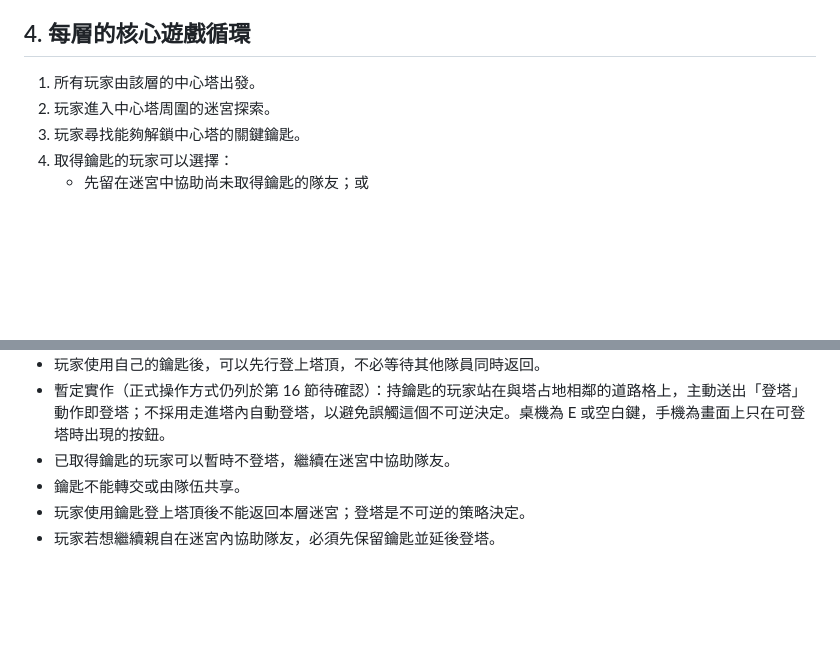
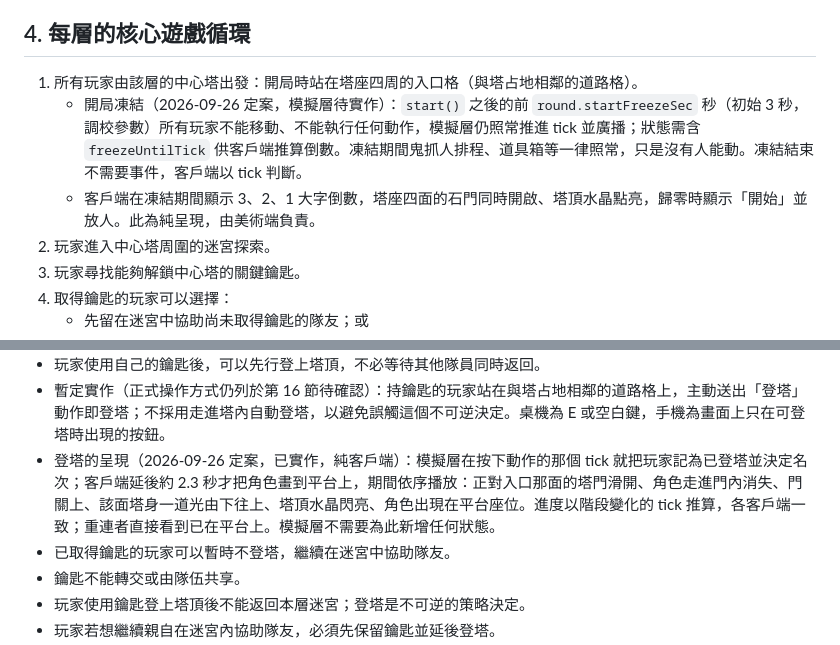
Before and after one commit to JingJerYen/supermaze, a Markdown page: CLAUDE.md, 2 parts joined by grey strips. GitHub-like rendering; blank space fills up the shorter version.

Commit message:
CLAUDE.md: start freeze requirement for the sim; climb presentation recorded
Co-Authored-By: Claude Fable 5.1 <noreply@anthropic.com>

```diff
--- a/CLAUDE.md
+++ b/CLAUDE.md
@@ -73,7 +73,9 @@
 
 ## 4. 每層的核心遊戲循環
 
-1. 所有玩家由該層的中心塔出發。
+1. 所有玩家由該層的中心塔出發：開局時站在塔座四周的入口格（與塔占地相鄰的道路格）。
+   - 開局凍結（2026-09-26 定案，模擬層待實作）：`start()` 之後的前 `round.startFreezeSec` 秒（初始 3 秒，調校參數）所有玩家不能移動、不能執行任何動作，模擬層仍照常推進 tick 並廣播；狀態需含 `freezeUntilTick` 供客戶端推算倒數。凍結期間鬼抓人排程、道具箱等一律照常，只是沒有人能動。凍結結束不需要事件，客戶端以 tick 判斷。
+   - 客戶端在凍結期間顯示 3、2、1 大字倒數，塔座四面的石門同時開啟、塔頂水晶點亮，歸零時顯示「開始」並放人。此為純呈現，由美術端負責。
 2. 玩家進入中心塔周圍的迷宮探索。
 3. 玩家尋找能夠解鎖中心塔的關鍵鑰匙。
 4. 取得鑰匙的玩家可以選擇：
@@ -98,6 +100,7 @@
 - 由於每位玩家最多只能持有一把鑰匙，其他玩家不能囤積而造成某位玩家永久缺少鑰匙；但所有生成的鑰匙都必須被找到，才能讓全體玩家完成登塔。
 - 玩家使用自己的鑰匙後，可以先行登上塔頂，不必等待其他隊員同時返回。
 - 暫定實作（正式操作方式仍列於第 16 節待確認）：持鑰匙的玩家站在與塔占地相鄰的道路格上，主動送出「登塔」動作即登塔；不採用走進塔內自動登塔，以避免誤觸這個不可逆決定。桌機為 E 或空白鍵，手機為畫面上只在可登塔時出現的按鈕。
+- 登塔的呈現（2026-09-26 定案，已實作，純客戶端）：模擬層在按下動作的那個 tick 就把玩家記為已登塔並決定名次；客戶端延後約 2.3 秒才把角色畫到平台上，期間依序播放：正對入口那面的塔門滑開、角色走進門內消失、門關上、該面塔身一道光由下往上、塔頂水晶閃亮、角色出現在平台座位。進度以階段變化的 tick 推算，各客戶端一致；重連者直接看到已在平台上。模擬層不需要為此新增任何狀態。
 - 已取得鑰匙的玩家可以暫時不登塔，繼續在迷宮中協助隊友。
 - 鑰匙不能轉交或由隊伍共享。
 - 玩家使用鑰匙登上塔頂後不能返回本層迷宮；登塔是不可逆的策略決定。
```
